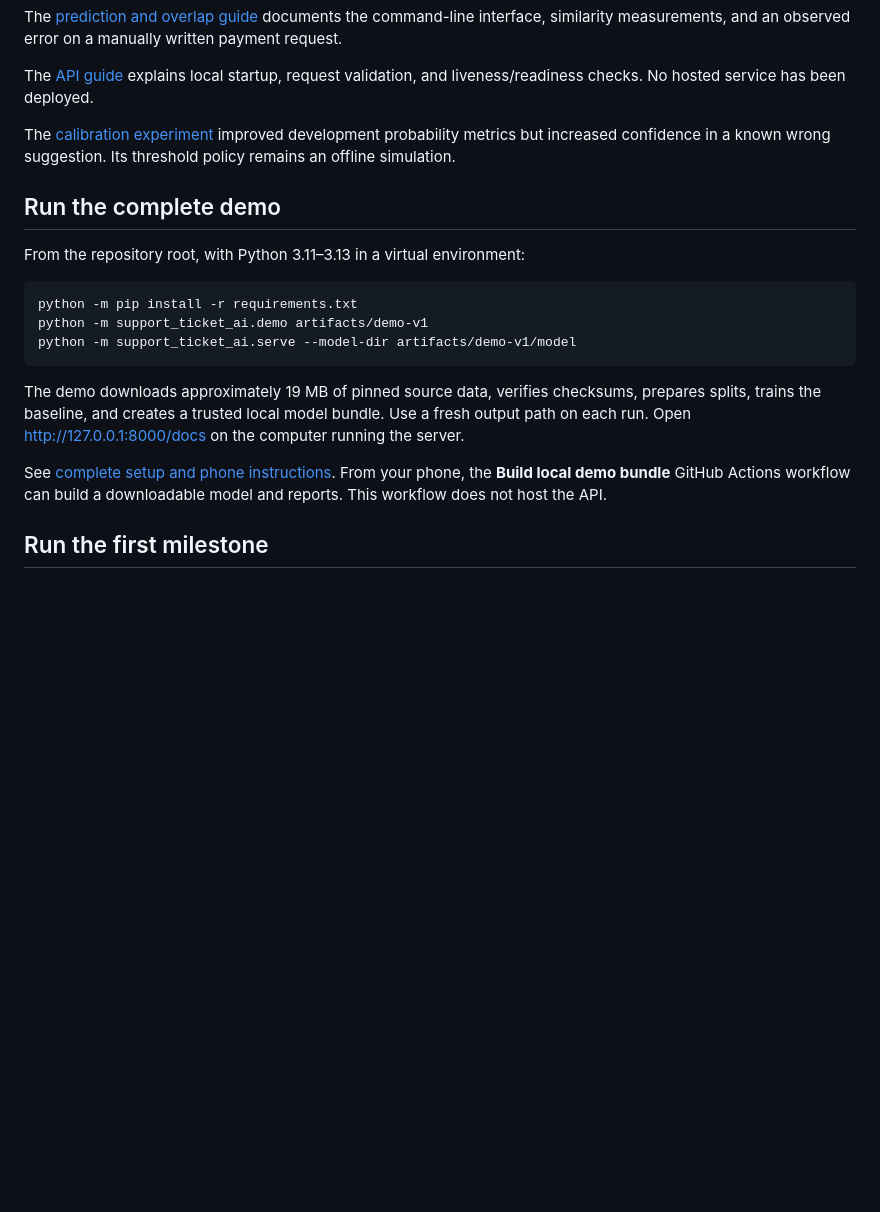
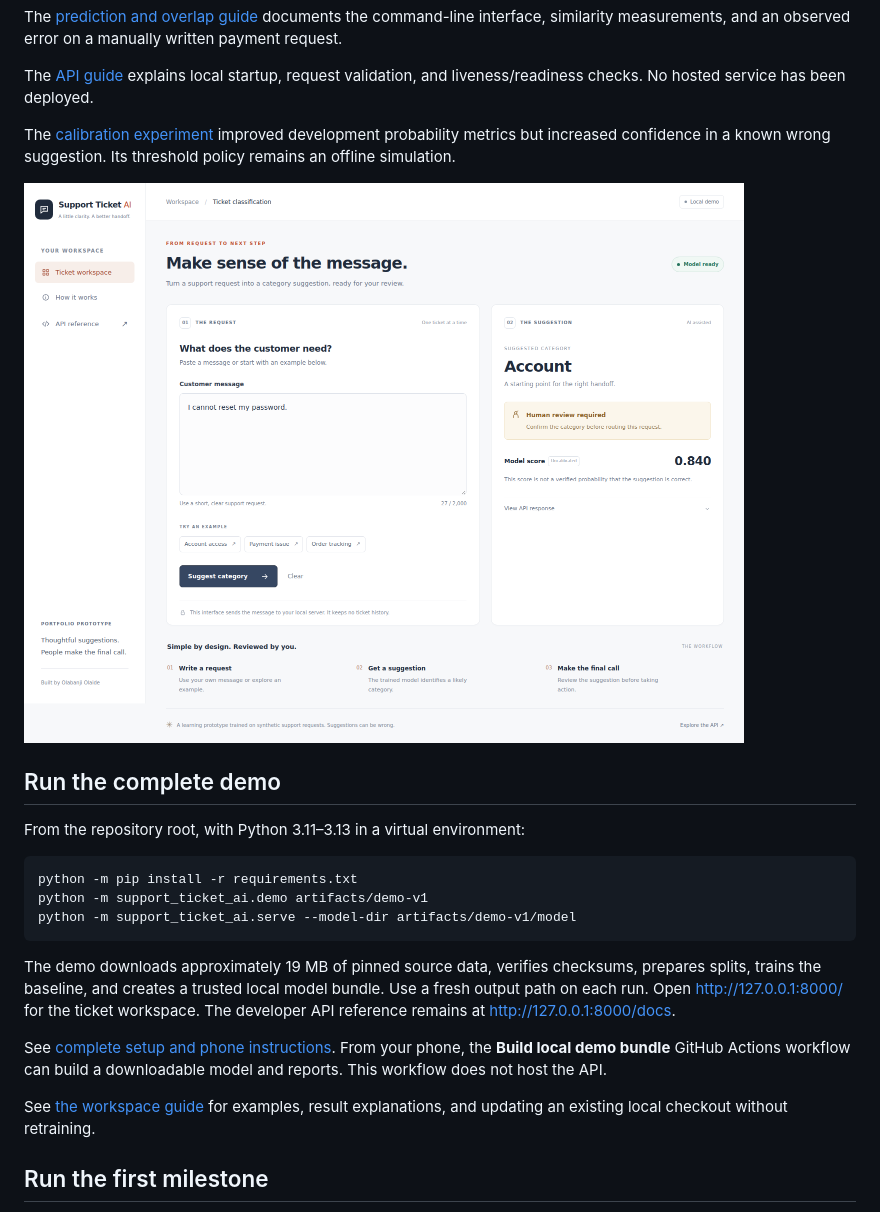
Before and after one commit to olabanjiolaide/support-ticket-ai, a Markdown page: README.md, the part around the change. Rendered like a GitHub page; pictures changed too: docs/images/workspace.png (added); blank space fills up the shorter version.

Commit message:
feat: add responsive ticket workspace with model status and reviewed predictions

````diff
--- a/README.md
+++ b/README.md
@@ -12,6 +12,8 @@ The [API guide](docs/06-prediction-api.md) explains local startup, request valid
 
 The [calibration experiment](docs/08-calibration-experiment.md) improved development probability metrics but increased confidence in a known wrong suggestion. Its threshold policy remains an offline simulation.
 
+![Support Ticket AI workspace showing a real local-model prediction](docs/images/workspace.png)
+
 ## Run the complete demo
 
 From the repository root, with Python 3.11–3.13 in a virtual environment:
@@ -22,9 +24,11 @@ python -m support_ticket_ai.demo artifacts/demo-v1
 python -m support_ticket_ai.serve --model-dir artifacts/demo-v1/model
 ```
 
-The demo downloads approximately 19 MB of pinned source data, verifies checksums, prepares splits, trains the baseline, and creates a trusted local model bundle. Use a fresh output path on each run. Open http://127.0.0.1:8000/docs on the computer running the server.
+The demo downloads approximately 19 MB of pinned source data, verifies checksums, prepares splits, trains the baseline, and creates a trusted local model bundle. Use a fresh output path on each run. Open http://127.0.0.1:8000/ for the ticket workspace. The developer API reference remains at http://127.0.0.1:8000/docs.
 
 See [complete setup and phone instructions](docs/07-running-the-demo.md). From your phone, the **Build local demo bundle** GitHub Actions workflow can build a downloadable model and reports. This workflow does not host the API.
+
+See [the workspace guide](docs/09-ticket-workspace.md) for examples, result explanations, and updating an existing local checkout without retraining.
 
 ## Run the first milestone
 
````
Also changed, not shown: docs/06-prediction-api.md (+2 -1 lines), docs/07-running-the-demo.md (+3 -1 lines), docs/09-ticket-workspace.md (added, +61 -0 lines), 5 other files.
